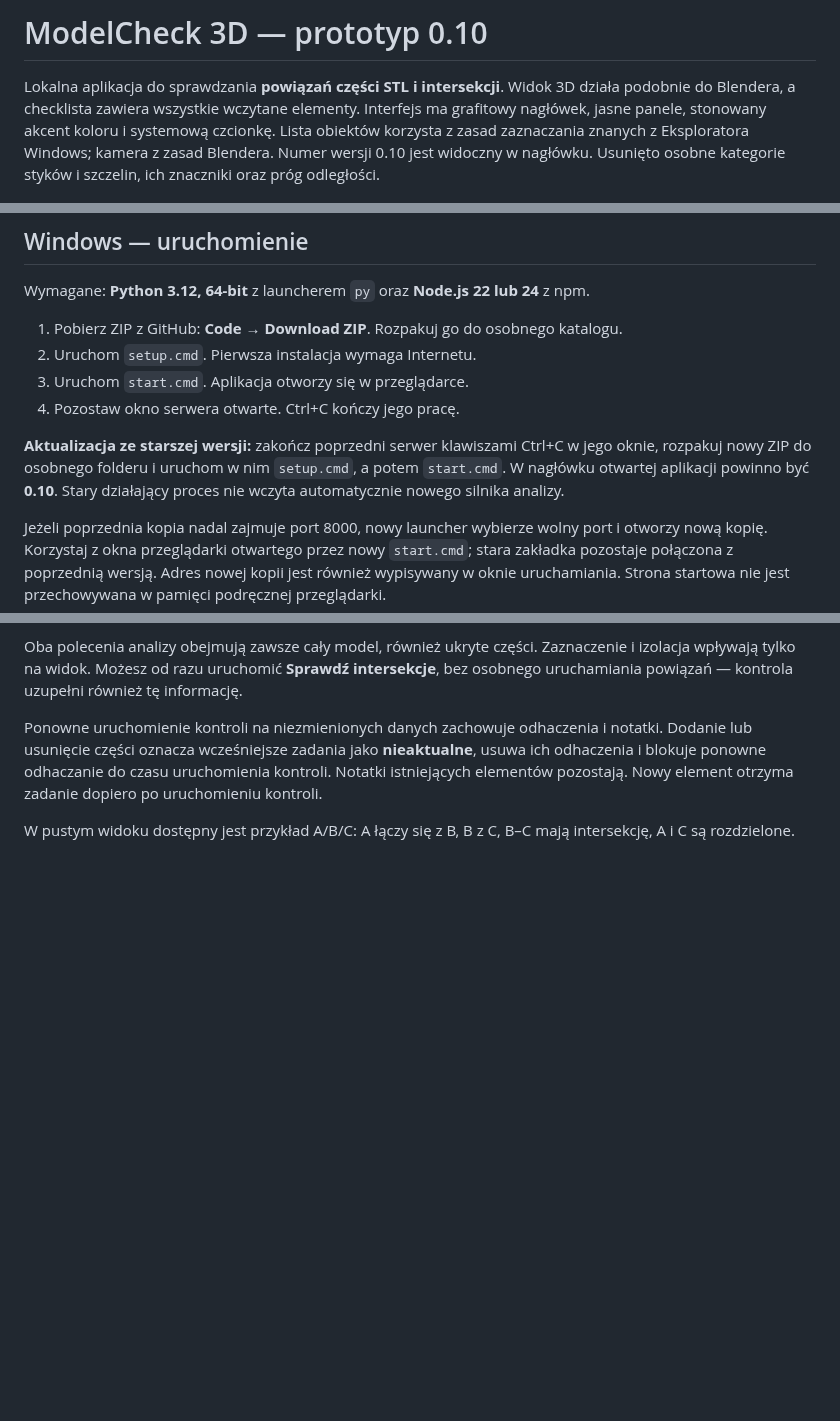
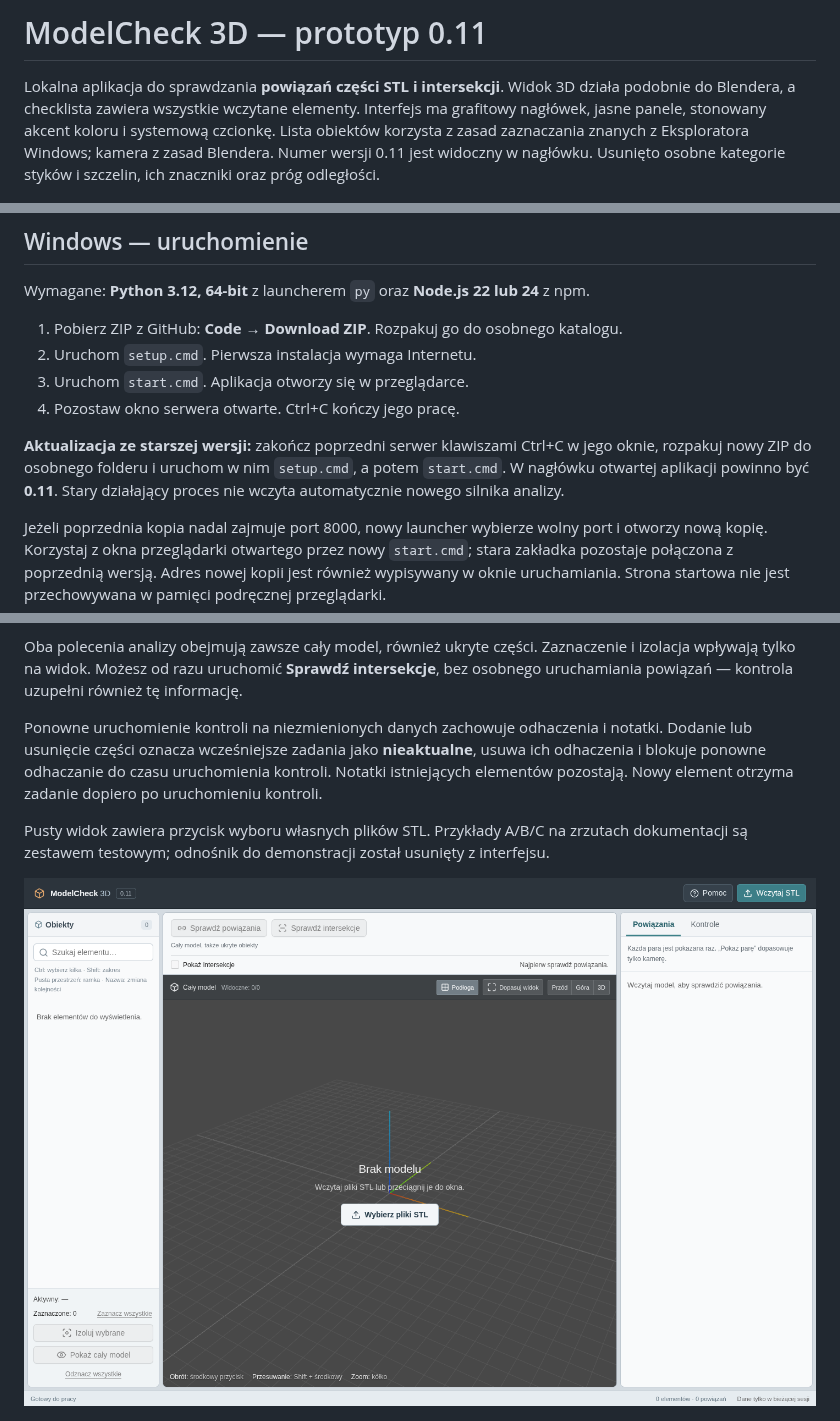
Before and after one commit to mypaaw-commits/aaa, a Markdown page: README.md, 3 parts joined by grey strips. Rendered like a GitHub page; pictures changed too: docs/empty-view.png (added); blank space fills up the shorter version.

Commit message:
Improve empty-state import button contrast and remove demo action

```diff
--- a/README.md
+++ b/README.md
@@ -1,6 +1,6 @@
-# ModelCheck 3D — prototyp 0.10
+# ModelCheck 3D — prototyp 0.11
 
-Lokalna aplikacja do sprawdzania **powiązań części STL i intersekcji**. Widok 3D działa podobnie do Blendera, a checklista zawiera wszystkie wczytane elementy. Interfejs ma grafitowy nagłówek, jasne panele, stonowany akcent koloru i systemową czcionkę. Lista obiektów korzysta z zasad zaznaczania znanych z Eksploratora Windows; kamera z zasad Blendera. Numer wersji 0.10 jest widoczny w nagłówku. Usunięto osobne kategorie styków i szczelin, ich znaczniki oraz próg odległości.
+Lokalna aplikacja do sprawdzania **powiązań części STL i intersekcji**. Widok 3D działa podobnie do Blendera, a checklista zawiera wszystkie wczytane elementy. Interfejs ma grafitowy nagłówek, jasne panele, stonowany akcent koloru i systemową czcionkę. Lista obiektów korzysta z zasad zaznaczania znanych z Eksploratora Windows; kamera z zasad Blendera. Numer wersji 0.11 jest widoczny w nagłówku. Usunięto osobne kategorie styków i szczelin, ich znaczniki oraz próg odległości.
 
 ![Uproszczony interfejs: lista elementów, model 3D i powiązania części](docs/modelcheck3d.png)
 
@@ -13,7 +13,7 @@ Wymagane: **Python 3.12, 64-bit** z launcherem `py` oraz **Node.js 22 lub 24** z
 3. Uruchom `start.cmd`. Aplikacja otworzy się w przeglądarce.
 4. Pozostaw okno serwera otwarte. Ctrl+C kończy jego pracę.
 
-**Aktualizacja ze starszej wersji:** zakończ poprzedni serwer klawiszami Ctrl+C w jego oknie, rozpakuj nowy ZIP do osobnego folderu i uruchom w nim `setup.cmd`, a potem `start.cmd`. W nagłówku otwartej aplikacji powinno być **0.10**. Stary działający proces nie wczyta automatycznie nowego silnika analizy.
+**Aktualizacja ze starszej wersji:** zakończ poprzedni serwer klawiszami Ctrl+C w jego oknie, rozpakuj nowy ZIP do osobnego folderu i uruchom w nim `setup.cmd`, a potem `start.cmd`. W nagłówku otwartej aplikacji powinno być **0.11**. Stary działający proces nie wczyta automatycznie nowego silnika analizy.
 
 Jeżeli poprzednia kopia nadal zajmuje port 8000, nowy launcher wybierze wolny port i otworzy nową kopię. Korzystaj z okna przeglądarki otwartego przez nowy `start.cmd`; stara zakładka pozostaje połączona z poprzednią wersją. Adres nowej kopii jest również wypisywany w oknie uruchamiania. Strona startowa nie jest przechowywana w pamięci podręcznej przeglądarki.
 
@@ -44,7 +44,9 @@ Oba polecenia analizy obejmują zawsze cały model, również ukryte części. Z
 
 Ponowne uruchomienie kontroli na niezmienionych danych zachowuje odhaczenia i notatki. Dodanie lub usunięcie części oznacza wcześniejsze zadania jako **nieaktualne**, usuwa ich odhaczenia i blokuje ponowne odhaczanie do czasu uruchomienia kontroli. Notatki istniejących elementów pozostają. Nowy element otrzyma zadanie dopiero po uruchomieniu kontroli.
 
-W pustym widoku dostępny jest przykład A/B/C: A łączy się z B, B z C, B–C mają intersekcję, A i C są rozdzielone.
+Pusty widok zawiera przycisk wyboru własnych plików STL. Przykłady A/B/C na zrzutach dokumentacji są zestawem testowym; odnośnik do demonstracji został usunięty z interfejsu.
+
+![Pusty widok z czytelnym przyciskiem wyboru plików STL](docs/empty-view.png)
 
 ![Zbliżenie pary z intersekcją i przyciski w zakładce Kontrole](docs/intersection-closeup.png)
 
```
Also changed, not shown: other parts of README.md (+1 -1 lines), 9 other files.
